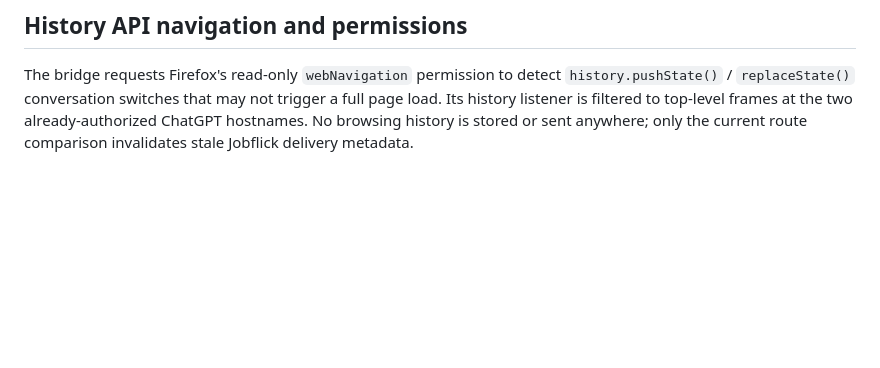
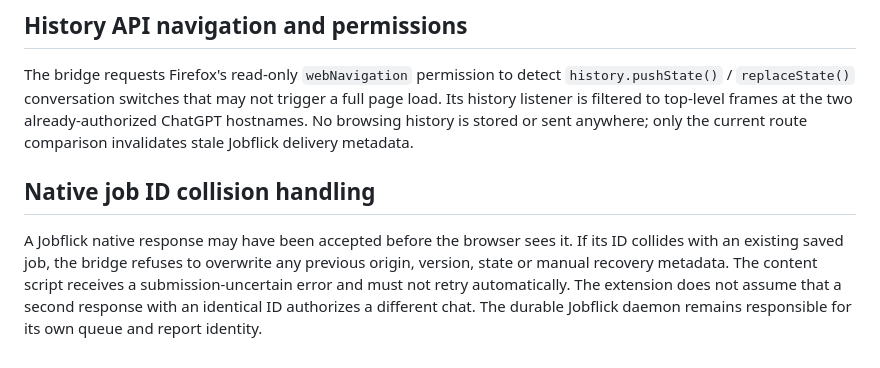
Before and after one commit to sguzman/jobflick-bridge, a Markdown page: docs/SECURITY.md, the part around the change. Drawn GitHub-style; blank space fills up the shorter version.

Commit message:
Document fail-closed Jobflick ID collision and recovery behavior

```diff
--- a/docs/SECURITY.md
+++ b/docs/SECURITY.md
@@ -56,3 +56,7 @@ The Firefox tab URL update listener revokes a job's automatic-delivery eligibili
 ## History API navigation and permissions
 
 The bridge requests Firefox's read-only `webNavigation` permission to detect `history.pushState()` / `replaceState()` conversation switches that may not trigger a full page load. Its history listener is filtered to top-level frames at the two already-authorized ChatGPT hostnames. No browsing history is stored or sent anywhere; only the current route comparison invalidates stale Jobflick delivery metadata.
+
+## Native job ID collision handling
+
+A Jobflick native response may have been accepted before the browser sees it. If its ID collides with an existing saved job, the bridge refuses to overwrite any previous origin, version, state or manual recovery metadata. The content script receives a submission-uncertain error and must not retry automatically. The extension does not assume that a second response with an identical ID authorizes a different chat. The durable Jobflick daemon remains responsible for its own queue and report identity.
```
Also changed, not shown: docs/QA.md (+4 -0 lines).
